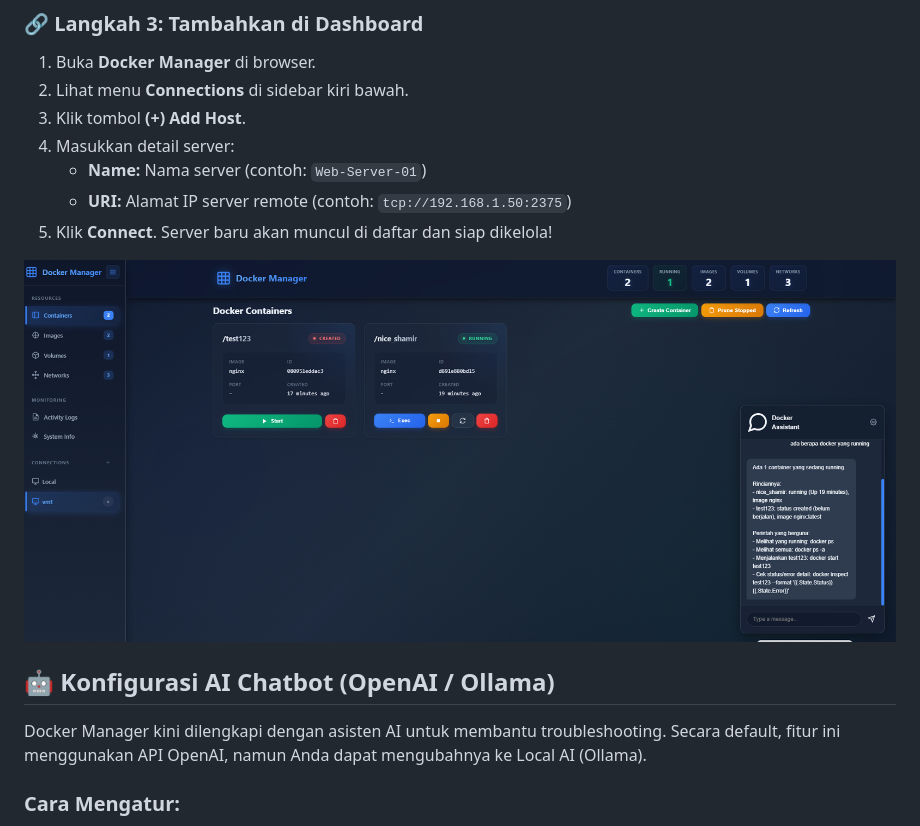
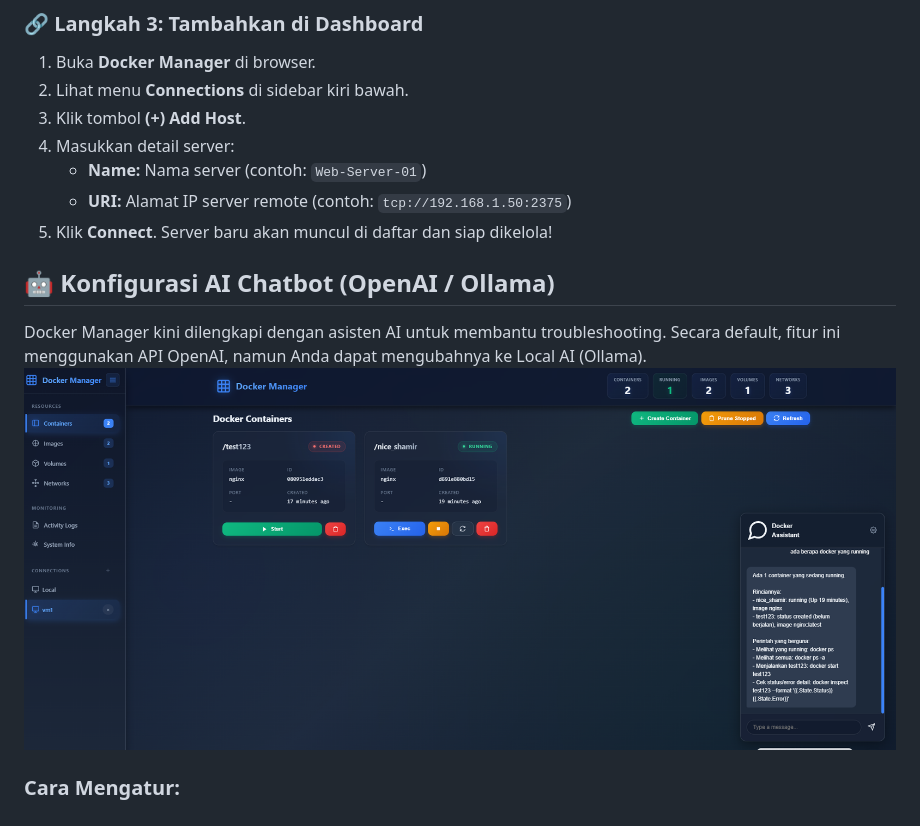
Before and after one commit to adisaputra10/docker-management, a Markdown page: README.md, the part around the change. Rendered like a GitHub page.

Commit message:
add chatbot

```diff
--- a/README.md
+++ b/README.md
@@ -140,10 +140,11 @@ sudo ufw reload
 5.  Klik **Connect**. Server baru akan muncul di daftar dan siap dikelola!
 
 
-![Chatbot Assistant](web/image3.png)
+
 ## 🤖 Konfigurasi AI Chatbot (OpenAI / Ollama)
 
 Docker Manager kini dilengkapi dengan asisten AI untuk membantu troubleshooting. Secara default, fitur ini menggunakan API OpenAI, namun Anda dapat mengubahnya ke Local AI (Ollama).
+![Chatbot Assistant](web/image3.png)
 
 ### Cara Mengatur:
 
```
